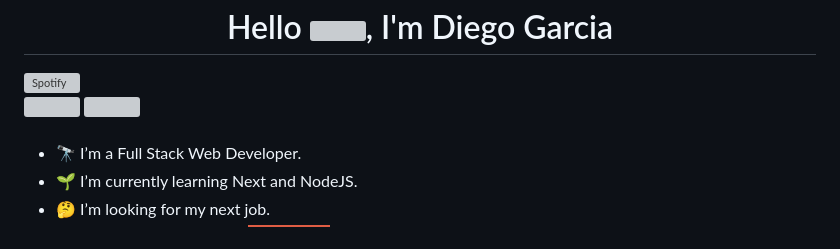
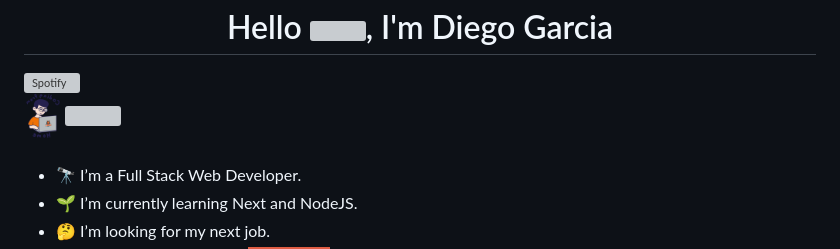
Before and after one commit to taldr27/taldr27, a Markdown page: README.md, the part around one of its changes. GitHub-like rendering; pictures changed too: views-mascot.gif (added); badges without logos; grey boxes are pictures that could not be loaded.

```diff
--- a/README.md
+++ b/README.md
@@ -4,4 +4,5 @@
   <img align="right" alt="Spotify" width="280" src="https://spotify-github-profile.kittinanx.com/api/view?uid=31rzpf3swllyaki55icpoaomcsou&cover_image=true&theme=natemoo-re&profanity=true&hide_remaster=true&bar_color=1db954" />
 </a>
 <div align="left">
+  <img src="views-mascot.gif" width="37" align="center" />
   <img src="https://komarev.com/ghpvc/?username=taldr27&style=plastic&color=brightgreen" alt="" align="center" />
```
Also changed, not shown: other parts of README.md (+0 -1 lines).
